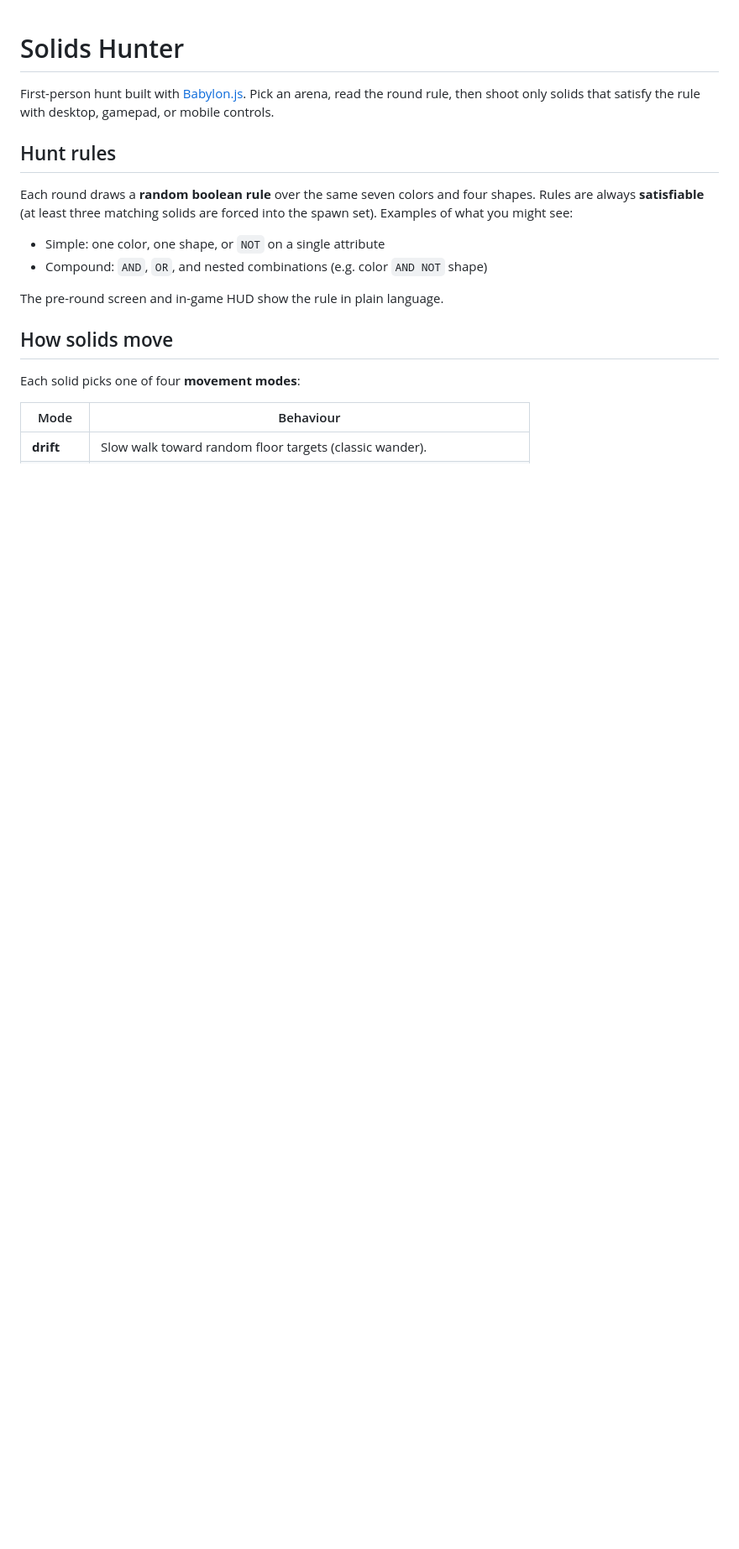
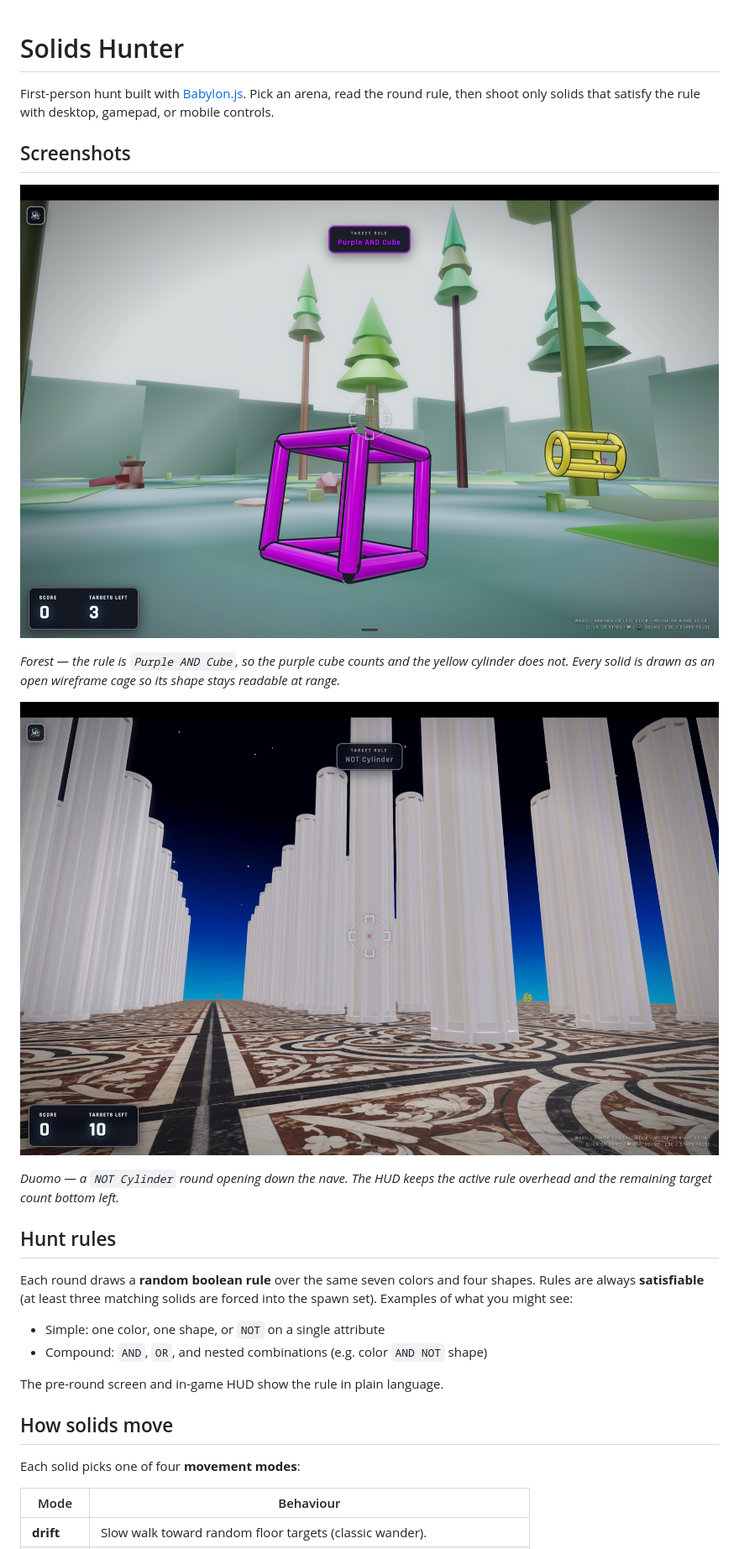
Before and after one commit to carlok/solids-hunter, a Markdown page: README.md, the part around the change. Shown at 84% size. Drawn GitHub-style; pictures changed too: docs/screenshots/duomo-not-cylinder.jpg (added), docs/screenshots/forest-purple-and-cube.jpg (added); blank space fills up the shorter version.

Commit message:
Add gameplay screenshots to the README
Two shots covering both ends of the rule range: a simple NOT rule in the
duomo and a two-condition AND in the forest, each with the HUD showing the
active rule and the remaining target count.

Kept out of the build: they live under docs/, which the Vite config does
not copy, so dist-babylon is unchanged at 6.0MB.

Downscaled from 3024px to 1600px and re-encoded as JPEG, 8.6MB -> 568KB.
The originals are screen captures with no detail worth carrying in git at
full size, and README images render at well under half this width anyway.

Co-Authored-By: Claude Opus 5 <noreply@anthropic.com>

```diff
--- a/README.md
+++ b/README.md
@@ -1,6 +1,16 @@
 # Solids Hunter
 
 First-person hunt built with [Babylon.js](https://www.babylonjs.com/). Pick an arena, read the round rule, then shoot only solids that satisfy the rule with desktop, gamepad, or mobile controls.
+
+## Screenshots
+
+![Forest arena, hunting Purple AND Cube](docs/screenshots/forest-purple-and-cube.jpg)
+
+*Forest — the rule is `Purple AND Cube`, so the purple cube counts and the yellow cylinder does not. Every solid is drawn as an open wireframe cage so its shape stays readable at range.*
+
+![Duomo arena, hunting NOT Cylinder](docs/screenshots/duomo-not-cylinder.jpg)
+
+*Duomo — a `NOT Cylinder` round opening down the nave. The HUD keeps the active rule overhead and the remaining target count bottom left.*
 
 ## Hunt rules
 
```
